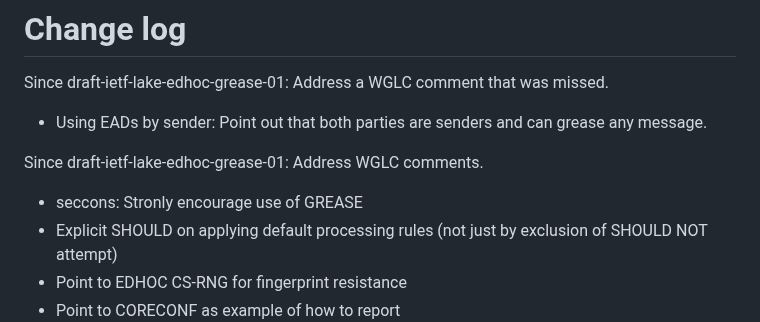
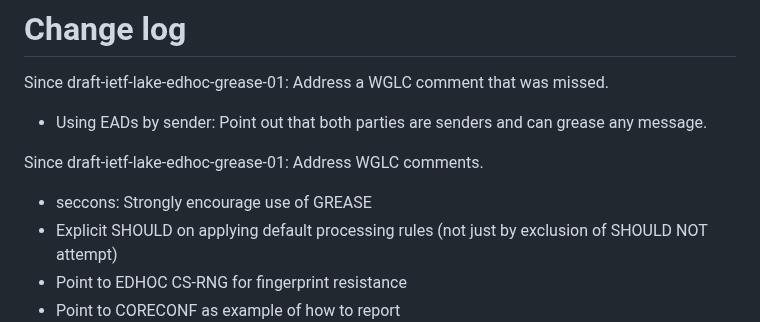
Before and after one commit to lake-wg/grease, a Markdown page: draft-ietf-lake-edhoc-grease.md, the part around the change. Rendered like a GitHub page.

Commit message:
Fix typo

```diff
--- a/draft-ietf-lake-edhoc-grease.md
+++ b/draft-ietf-lake-edhoc-grease.md
@@ -240,7 +240,7 @@ Since draft-ietf-lake-edhoc-grease-01: Address a WGLC comment that was missed.
 
 Since draft-ietf-lake-edhoc-grease-01: Address WGLC comments.
 
-* seccons: Stronly encourage use of GREASE
+* seccons: Strongly encourage use of GREASE
 * Explicit SHOULD on applying default processing rules (not just by exclusion of SHOULD NOT attempt)
 * Point to EDHOC CS-RNG for fingerprint resistance
 * Point to CORECONF as example of how to report
```
